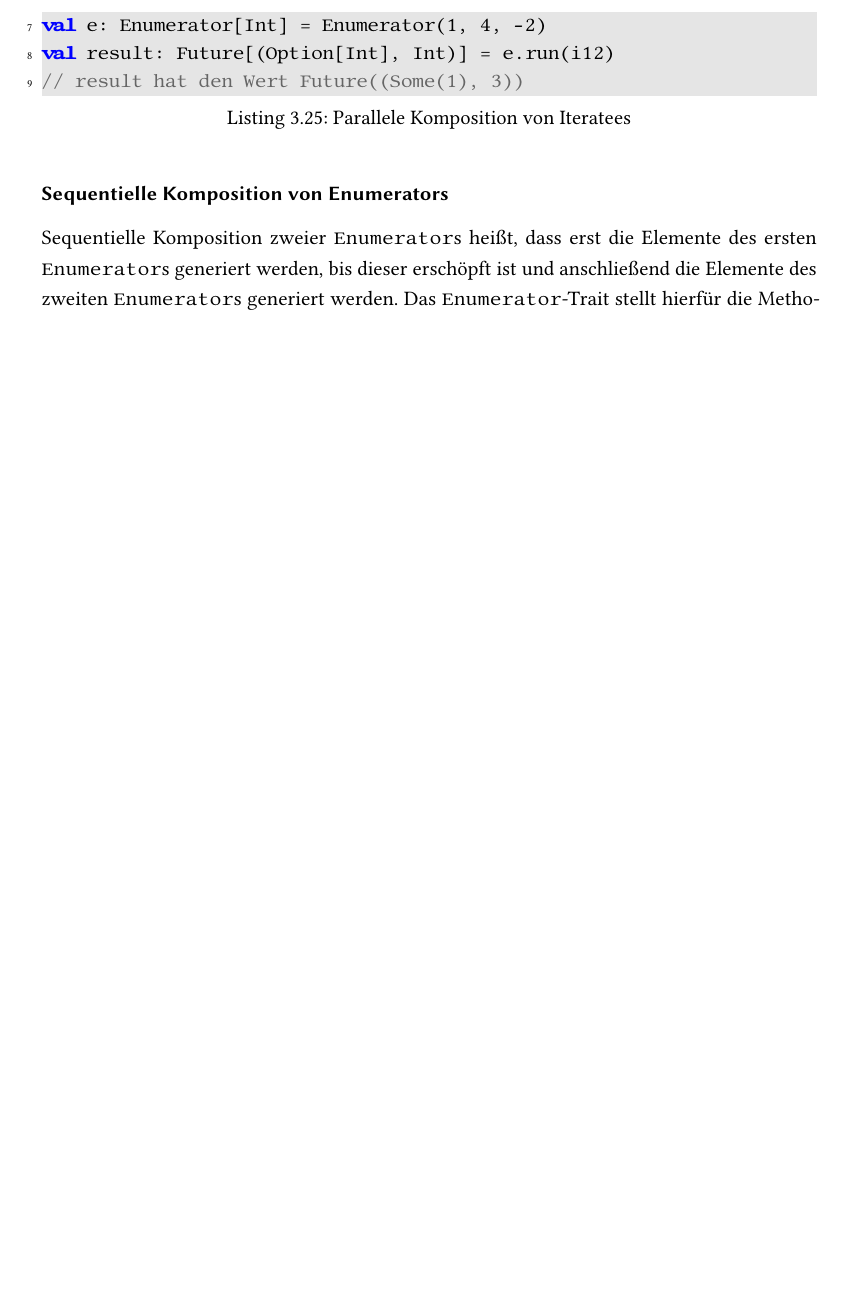
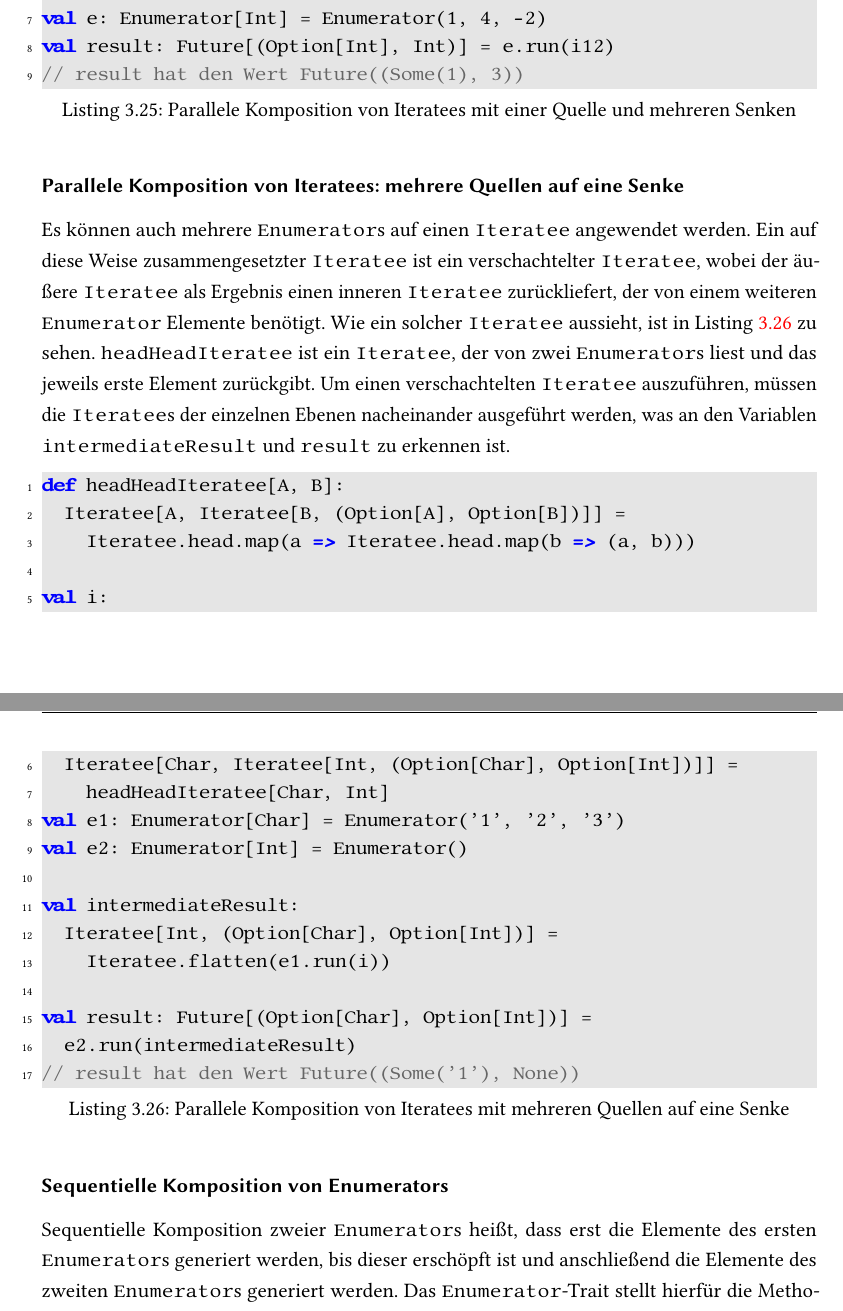
Before and after one commit to tilltheis/bachelor-thesis, a LaTeX thesis (thesis/thesis.tex, which reads thesis/ch03-reaktive-programmierung.tex): part of page 40 of 52 before the commit and two parts of pages 40 and 41 of 53 after it, the two joined at a grey line, cut so that both start at the same text, the shorter picture padded with empty space. Compiled offline with pdfLaTeX; an older LaTeX class or package is replaced by its successor.

Commit message:
parallele komposition von iteratees: many to one

```diff
--- a/thesis/ch03-reaktive-programmierung.tex
+++ b/thesis/ch03-reaktive-programmierung.tex
@@ -816,5 +824,5 @@ In Listing~\ref{lst:parallele_komposition_von_iteratees} ist ein Beispiel zu seh
 
-\begin{lstlisting}[caption=Parallele Komposition von Iteratees, label=lst:parallele_komposition_von_iteratees]
+\begin{lstlisting}[caption=Parallele Komposition von Iteratees mit einer Quelle und mehreren Senken, label=lst:parallele_komposition_von_iteratees_mit_einer_Quelle_auf_mehrere_senken]
 val i1: Iteratee[Int, Option[Int]] = Iteratee.head
 val i2: Iteratee[Int, Int] = Iteratee.fold(0)(_ + _)
 
@@ -826,7 +834,38 @@ val result: Future[(Option[Int], Int)] = e.run(i12)
 // result hat den Wert Future((Some(1), 3))
 \end{lstlisting}
 
-% subsubsection anwendung_parallele_komposition_von_iteratees (end)
+% subsubsection anwendung_parallele_komposition_von_iteratees_eine_quelle (end)
+
+\subsubsection{Parallele Komposition von Iteratees: mehrere Quellen auf eine Senke} % (fold)
+\label{ssub:anwendung_parallele_komposition_von_iteratees_mehrere_quellen}
+
+Es können auch mehrere \lstinline|Enumerator|s auf einen \lstinline|Iteratee| angewendet werden.
+Ein auf diese Weise zusammengesetzter \lstinline|Iteratee| ist ein verschachtelter \lstinline|Iteratee|, wobei der äußere \lstinline|Iteratee| als Ergebnis einen inneren \lstinline|Iteratee| zurückliefert, der von einem weiteren \lstinline|Enumerator| Elemente benötigt.
+Wie ein solcher \lstinline|Iteratee| aussieht, ist in Listing~\ref{lst:parallele_komposition_von_iteratees_mit_mehreren_quellen_auf_eine_senke} zu sehen.
+\lstinline|headHeadIteratee| ist ein \lstinline|Iteratee|, der von zwei \lstinline|Enumerator|s liest und das jeweils erste Element zurückgibt.
+Um einen verschachtelten \lstinline|Iteratee| auszuführen, müssen die \lstinline|Iteratee|s der einzelnen Ebenen nacheinander ausgeführt werden, was an den Variablen \lstinline|intermediateResult| und \lstinline|result| zu erkennen ist.
+
+\begin{lstlisting}[caption=Parallele Komposition von Iteratees mit mehreren Quellen auf eine Senke, label=lst:parallele_komposition_von_iteratees_mit_mehreren_quellen_auf_eine_senke]
+def headHeadIteratee[A, B]:
+  Iteratee[A, Iteratee[B, (Option[A], Option[B])]] =
+    Iteratee.head.map(a => Iteratee.head.map(b => (a, b)))
+
+val i:
+  Iteratee[Char, Iteratee[Int, (Option[Char], Option[Int])]] =
+    headHeadIteratee[Char, Int]
+val e1: Enumerator[Char] = Enumerator('1', '2', '3')
+val e2: Enumerator[Int] = Enumerator()
+
+val intermediateResult:
+  Iteratee[Int, (Option[Char], Option[Int])] =
+    Iteratee.flatten(e1.run(i))
+
+val result: Future[(Option[Char], Option[Int])] =
+  e2.run(intermediateResult)
+// result hat den Wert Future((Some('1'), None))
+\end{lstlisting}
+
+% subsubsection anwendung_parallele_komposition_von_iteratees_mehrere_quellen (end)
 
 \subsubsection{Sequentielle Komposition von Enumerators} % (fold)
 \label{ssub:anwendung_sequentielle_komposition_von_enumerators}
```
Also changed, not shown: thesis/ch03-reaktive-programmierung.tex (14 more changed lines), 2 other files.
